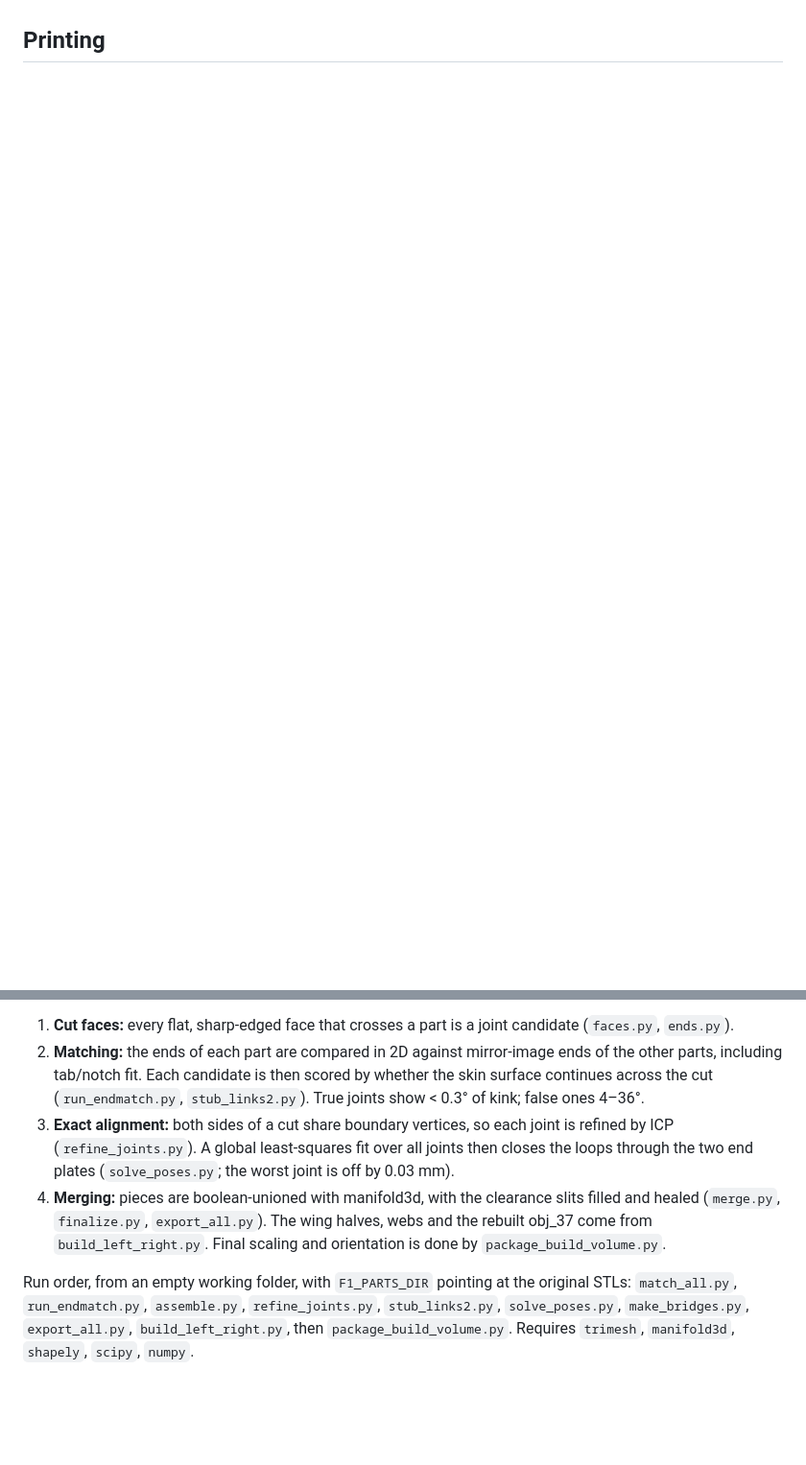
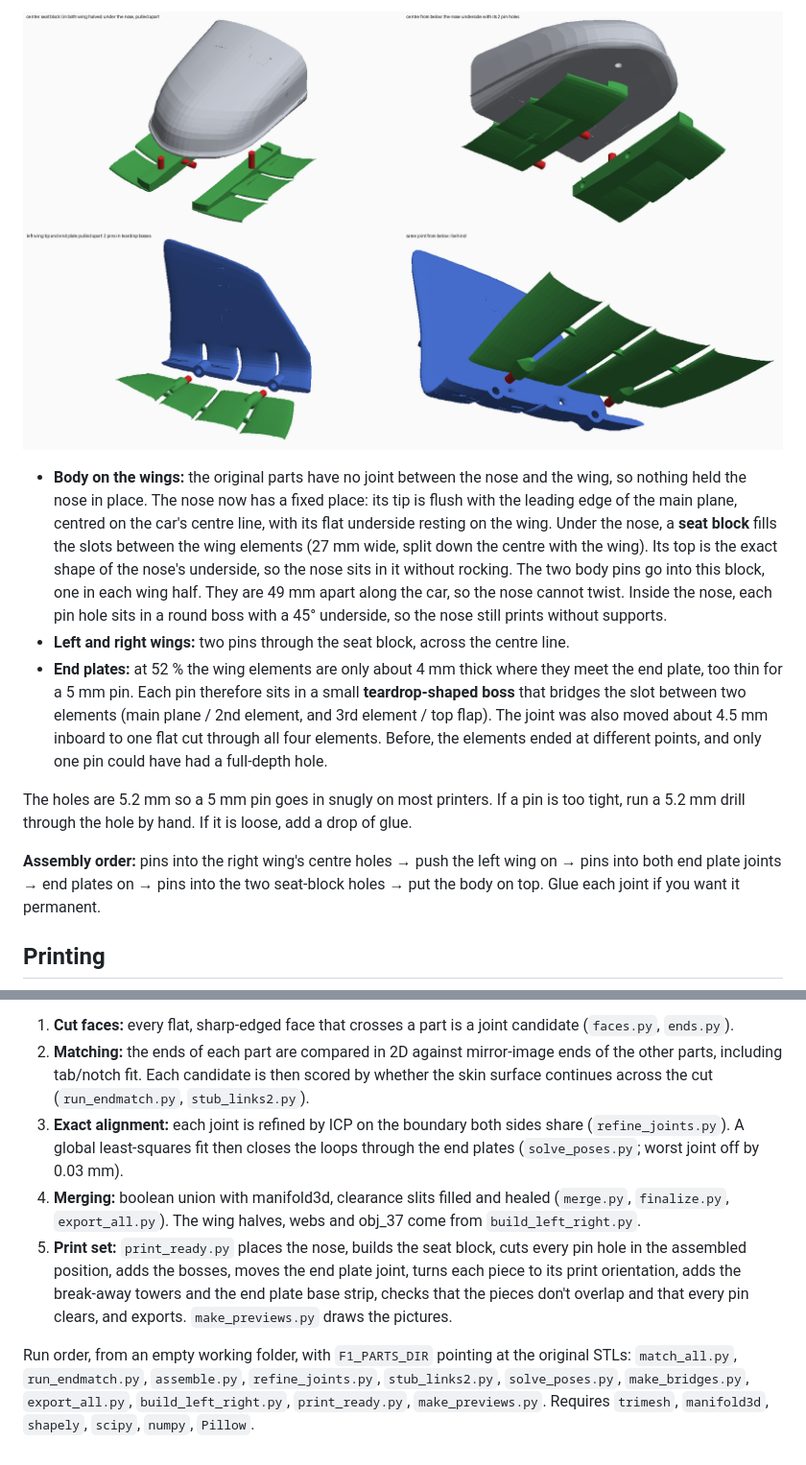
Before and after one commit to rraju81-rgb/RR, a Markdown page: f1-front-wing/README.md, 2 parts joined by grey strips. Shown at 96% size. Rendered like a GitHub page; pictures changed too: f1-front-wing/preview/joints.png (added); blank space fills up the shorter version.

```diff
--- a/f1-front-wing/README.md
+++ b/f1-front-wing/README.md
@@ -21,3 +42,28 @@ front.
+![joints](preview/joints.png)
+
+* **Body on the wings:** the original parts have no joint between the nose and the wing, so
+  nothing held the nose in place. The nose now has a fixed place: its tip is flush with the
+  leading edge of the main plane, centred on the car's centre line, with its flat underside
+  resting on the wing. Under the nose, a **seat block** fills the slots between the wing
+  elements (27 mm wide, split down the centre with the wing). Its top is the exact shape of
+  the nose's underside, so the nose sits in it without rocking. The two body pins go into this
+  block, one in each wing half. They are 49 mm apart along the car, so the nose cannot twist.
+  Inside the nose, each pin hole sits in a round boss with a 45° underside, so the nose still
+  prints without supports.
+* **Left and right wings:** two pins through the seat block, across the centre line.
+* **End plates:** at 52 % the wing elements are only about 4 mm thick where they meet the end
+  plate, too thin for a 5 mm pin. Each pin therefore sits in a small **teardrop-shaped boss**
+  that bridges the slot between two elements (main plane / 2nd element, and 3rd element / top
+  flap). The joint was also moved about 4.5 mm inboard to one flat cut through all four
+  elements. Before, the elements ended at different points, and only one pin could have had a
+  full-depth hole.
+
+The holes are 5.2 mm so a 5 mm pin goes in snugly on most printers. If a pin is too tight,
+run a 5.2 mm drill through the hole by hand. If it is loose, add a drop of glue.
+
+**Assembly order:** pins into the right wing's centre holes → push the left wing on → pins into
+both end plate joints → end plates on → pins into the two seat-block holes → put the body on top.
+Glue each joint if you want it permanent.
 
 ## Printing
 
@@ -72,17 +128,20 @@ first put back together:
    (`faces.py`, `ends.py`).
 2. **Matching:** the ends of each part are compared in 2D against mirror-image ends of the
    other parts, including tab/notch fit. Each candidate is then scored by whether the skin
-   surface continues across the cut (`run_endmatch.py`, `stub_links2.py`). True joints show
-   < 0.3° of kink; false ones 4–36°.
-3. **Exact alignment:** both sides of a cut share boundary vertices, so each joint is refined
-   by ICP (`refine_joints.py`). A global least-squares fit over all joints then closes the loops
-   through the two end plates (`solve_poses.py`; the worst joint is off by 0.03 mm).
-4. **Merging:** pieces are boolean-unioned with manifold3d, with the clearance slits filled and
-   healed (`merge.py`, `finalize.py`, `export_all.py`). The wing halves, webs and the rebuilt
-   obj_37 come from `build_left_right.py`. Final scaling and orientation is done by
-   `package_build_volume.py`.
+   surface continues across the cut (`run_endmatch.py`, `stub_links2.py`).
+3. **Exact alignment:** each joint is refined by ICP on the boundary both sides share
+   (`refine_joints.py`). A global least-squares fit then closes the loops through the end
+   plates (`solve_poses.py`; worst joint off by 0.03 mm).
+4. **Merging:** boolean union with manifold3d, clearance slits filled and healed (`merge.py`,
+   `finalize.py`, `export_all.py`). The wing halves, webs and obj_37 come from
+   `build_left_right.py`.
+5. **Print set:** `print_ready.py` places the nose, builds the seat block, cuts every pin hole
+   in the assembled position, adds the bosses, moves the end plate joint, turns each piece to
+   its print orientation, adds the break-away towers and the end plate base strip, checks
+   that the pieces don't overlap and that every pin clears, and exports. `make_previews.py`
+   draws the pictures.
 
 Run order, from an empty working folder, with `F1_PARTS_DIR` pointing at the original STLs:
 `match_all.py`, `run_endmatch.py`, `assemble.py`, `refine_joints.py`, `stub_links2.py`,
-`solve_poses.py`, `make_bridges.py`, `export_all.py`, `build_left_right.py`, then
-`package_build_volume.py`. Requires `trimesh`, `manifold3d`, `shapely`, `scipy`, `numpy`.
+`solve_poses.py`, `make_bridges.py`, `export_all.py`, `build_left_right.py`, `print_ready.py`,
+`make_previews.py`. Requires `trimesh`, `manifold3d`, `shapely`, `scipy`, `numpy`, `Pillow`.
```
Also changed, not shown: other parts of f1-front-wing/README.md (+75 -44 lines), f1-front-wing/preview/assembled.png (added), f1-front-wing/preview/assembled_wing.png (deleted), f1-front-wing/preview/print_files.png (added), f1-front-wing/preview/print_files_420x420x450.png (deleted), 8 other files.
